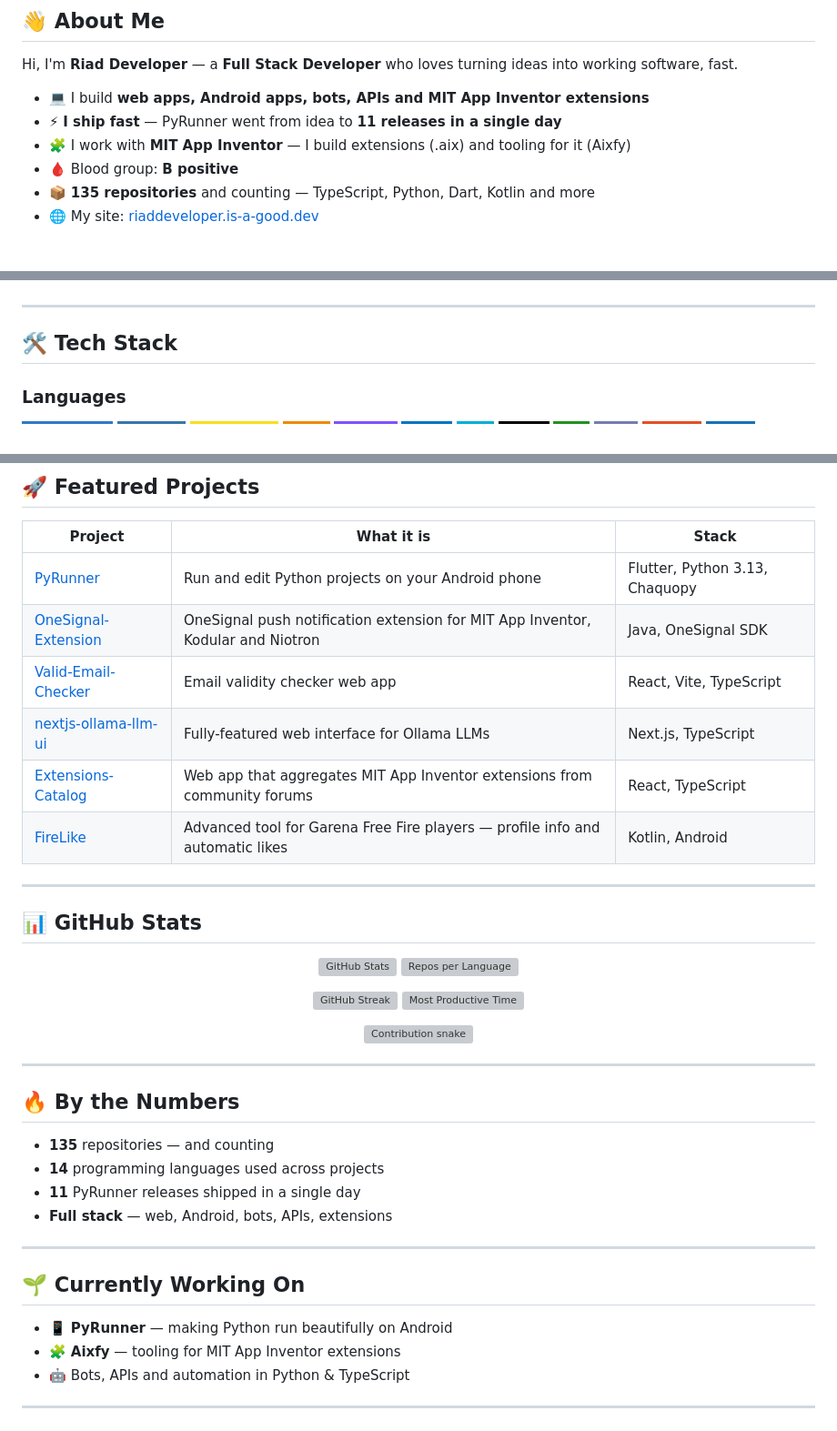
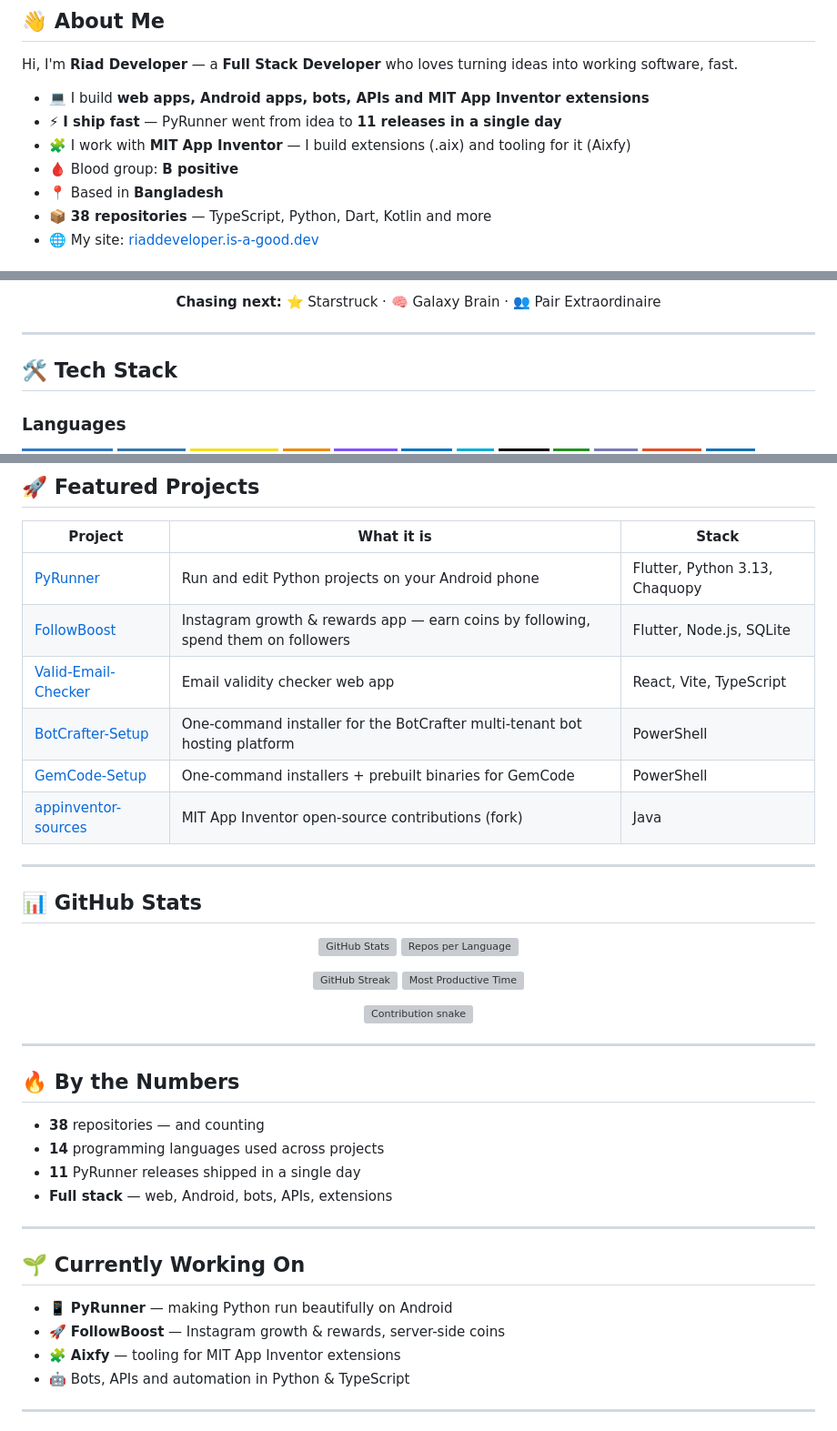
Before and after one commit to RiadDeveloper/RiadDeveloper, a Markdown page: README.md, 3 parts joined by grey strips. Shown at 91% size. GitHub-like rendering; badges without logos; blank space fills up the shorter version; grey boxes are pictures that could not be loaded.

Commit message:
Profile refresh: fix broken featured links, add achievements, update repo count

```diff
--- a/README.md
+++ b/README.md
@@ -20,5 +21,6 @@ Hi, I'm **Riad Developer** — a **Full Stack Developer** who loves turning idea
 - ⚡ **I ship fast** — PyRunner went from idea to **11 releases in a single day**
 - 🧩 I work with **MIT App Inventor** — I build extensions (.aix) and tooling for it (Aixfy)
 - 🩸 Blood group: **B positive**
-- 📦 **135 repositories** and counting — TypeScript, Python, Dart, Kotlin and more
+- 📍 Based in **Bangladesh**
+- 📦 **38 repositories** — TypeScript, Python, Dart, Kotlin and more
 - 🌐 My site: [riaddeveloper.is-a-good.dev](https://riaddeveloper.is-a-good.dev)
@@ -25,3 +44,6 @@ Hi, I'm **Riad Developer** — a **Full Stack Developer** who loves turning idea
+<p align="center">
+  <b>Chasing next:</b> ⭐ Starstruck · 🧠 Galaxy Brain · 👥 Pair Extraordinaire
+</p>
 
 ---
 
@@ -64,11 +86,11 @@ Hi, I'm **Riad Developer** — a **Full Stack Developer** who loves turning idea
 | Project | What it is | Stack |
 |---------|-----------|-------|
 | [PyRunner](https://github.com/RiadDeveloper/PyRunner) | Run and edit Python projects on your Android phone | Flutter, Python 3.13, Chaquopy |
-| [OneSignal-Extension](https://github.com/RiadDeveloper/OneSignal-Extension) | OneSignal push notification extension for MIT App Inventor, Kodular and Niotron | Java, OneSignal SDK |
+| [FollowBoost](https://github.com/RiadDeveloper/FollowBoost) | Instagram growth & rewards app — earn coins by following, spend them on followers | Flutter, Node.js, SQLite |
 | [Valid-Email-Checker](https://github.com/RiadDeveloper/Valid-Email-Checker) | Email validity checker web app | React, Vite, TypeScript |
-| [nextjs-ollama-llm-ui](https://github.com/RiadDeveloper/nextjs-ollama-llm-ui) | Fully-featured web interface for Ollama LLMs | Next.js, TypeScript |
-| [Extensions-Catalog](https://github.com/RiadDeveloper/Extensions-Catalog) | Web app that aggregates MIT App Inventor extensions from community forums | React, TypeScript |
-| [FireLike](https://github.com/RiadDeveloper/FireLike) | Advanced tool for Garena Free Fire players — profile info and automatic likes | Kotlin, Android |
+| [BotCrafter-Setup](https://github.com/RiadDeveloper/BotCrafter-Setup) | One-command installer for the BotCrafter multi-tenant bot hosting platform | PowerShell |
+| [GemCode-Setup](https://github.com/RiadDeveloper/GemCode-Setup) | One-command installers + prebuilt binaries for GemCode | PowerShell |
+| [appinventor-sources](https://github.com/RiadDeveloper/appinventor-sources) | MIT App Inventor open-source contributions (fork) | Java |
 
 ---
 
@@ -96,7 +118,7 @@ Hi, I'm **Riad Developer** — a **Full Stack Developer** who loves turning idea
 
 ## 🔥 By the Numbers
 
-- **135** repositories — and counting
+- **38** repositories — and counting
 - **14** programming languages used across projects
 - **11** PyRunner releases shipped in a single day
 - **Full stack** — web, Android, bots, APIs, extensions
@@ -106,6 +128,7 @@ Hi, I'm **Riad Developer** — a **Full Stack Developer** who loves turning idea
 ## 🌱 Currently Working On
 
 - 📱 **PyRunner** — making Python run beautifully on Android
+- 🚀 **FollowBoost** — Instagram growth & rewards, server-side coins
 - 🧩 **Aixfy** — tooling for MIT App Inventor extensions
 - 🤖 Bots, APIs and automation in Python & TypeScript
 
```
Also changed, not shown: other parts of README.md (+18 -0 lines).
